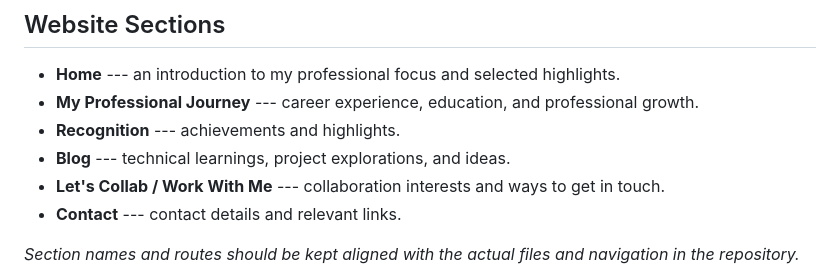
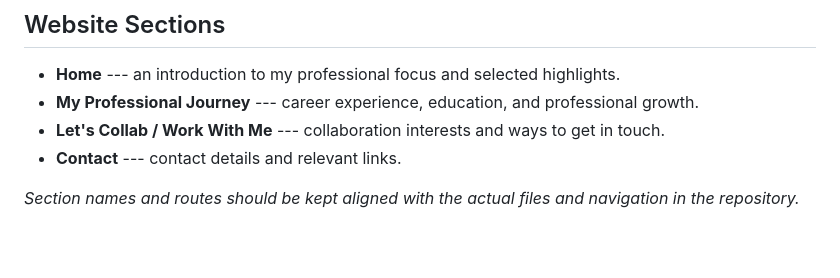
Before and after one commit to jahnvisikligar/jahnvisikligar.github.io, a Markdown page: README.md, the part around the change. Drawn GitHub-style; blank space fills up the shorter version.

Commit message:
Update website sections in README
Removed sections for 'Recognition' and 'Blog' from README.

```diff
--- a/README.md
+++ b/README.md
@@ -31,8 +31,6 @@ projects, recognition, writing, and collaboration.
 
 -   **Home** --- an introduction to my professional focus and selected highlights.
 -   **My Professional Journey** --- career experience, education, and professional growth.
--   **Recognition** --- achievements and highlights.
--   **Blog** --- technical learnings, project explorations, and ideas.
 -   **Let's Collab / Work With Me** --- collaboration interests and ways to get in touch.
 -   **Contact** --- contact details and relevant links.
 
```
